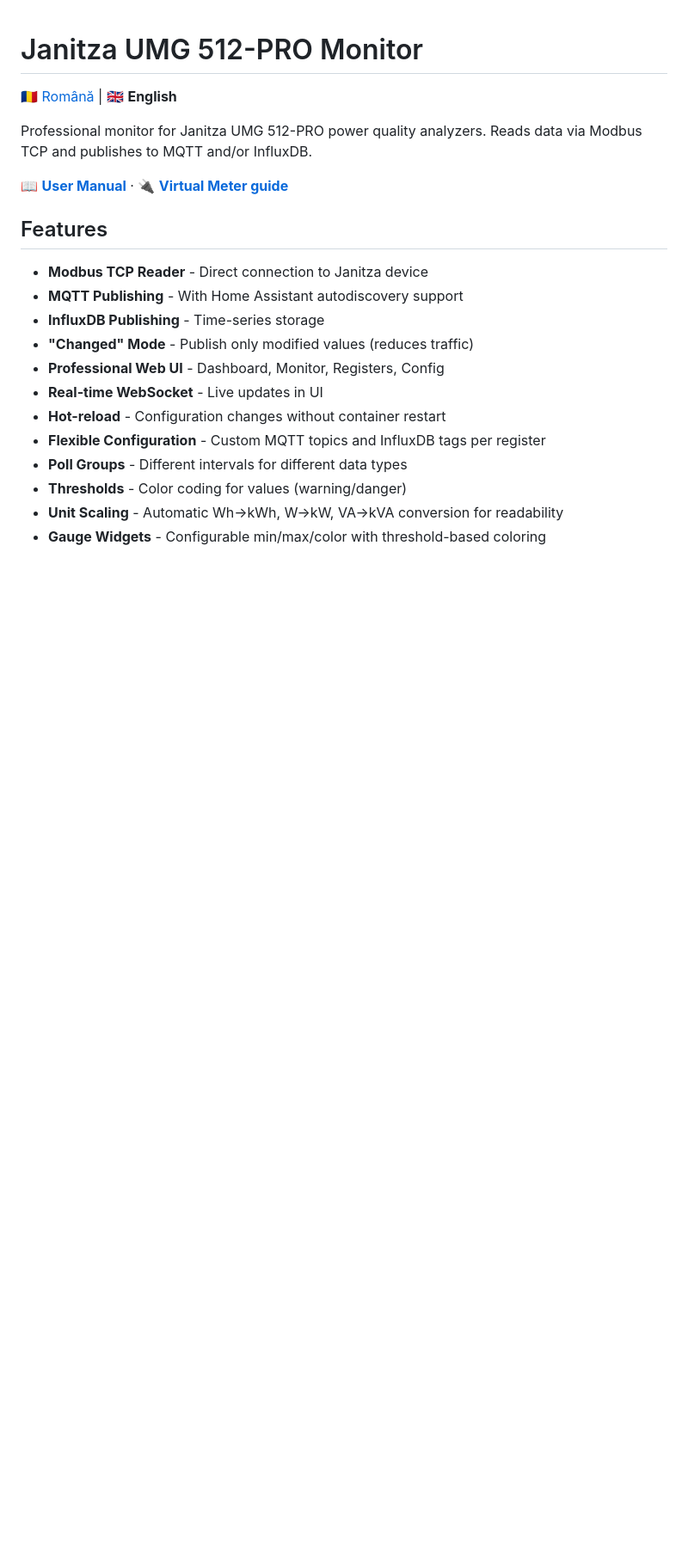
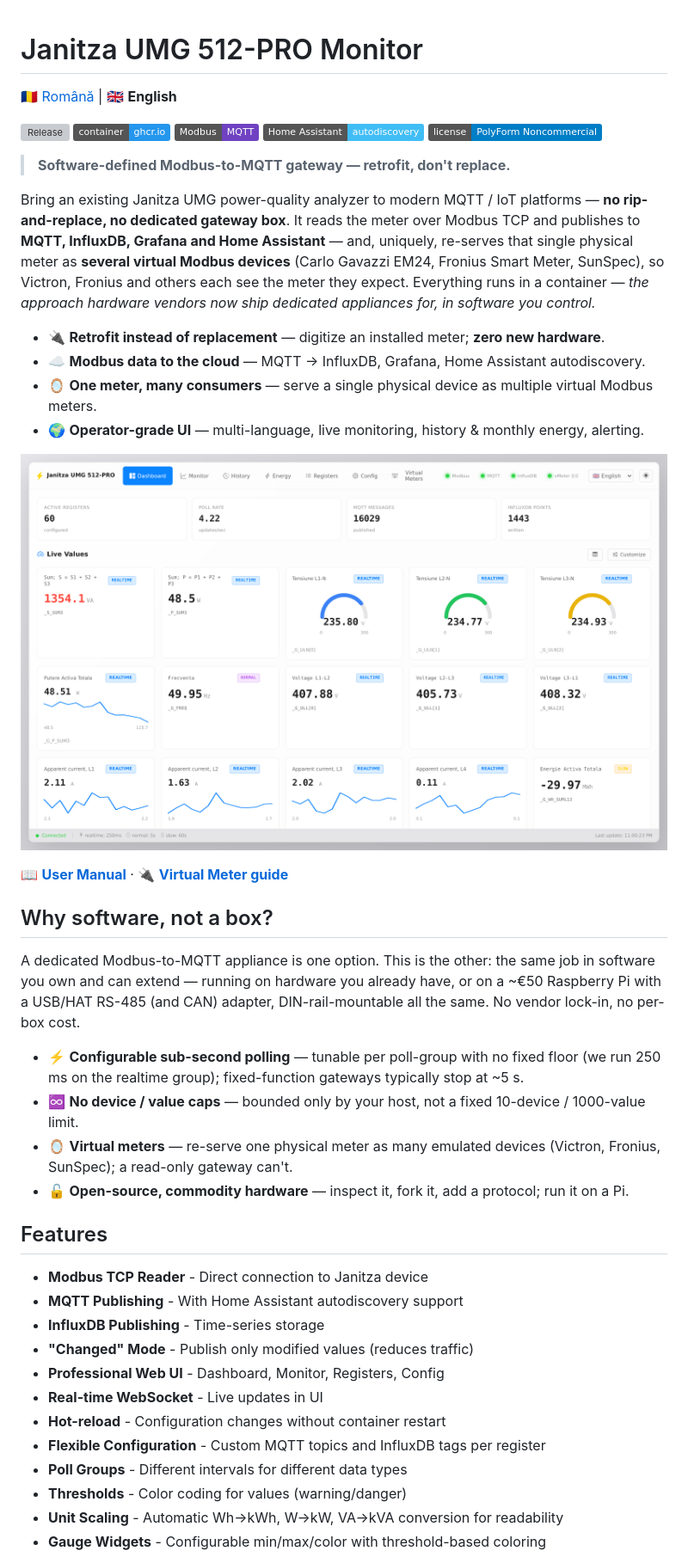
Before and after one commit to sm26449/janitza-monitor, a Markdown page: README.en.md, the part around the change. Shown at 86% size. Drawn GitHub-style; badges without logos; blank space fills up the shorter version; grey boxes are pictures that could not be loaded.

```diff
--- a/README.en.md
+++ b/README.en.md
@@ -2,9 +2,33 @@
 
 [🇷🇴 Română](README.md) | 🇬🇧 **English**
 
-Professional monitor for Janitza UMG 512-PRO power quality analyzers. Reads data via Modbus TCP and publishes to MQTT and/or InfluxDB.
+[![Release](https://img.shields.io/github/v/release/sm26449/janitza-monitor?sort=semver)](https://github.com/sm26449/janitza-monitor/releases)
+[![Container](https://img.shields.io/badge/container-ghcr.io-2496ED?logo=docker&logoColor=white)](https://github.com/sm26449/janitza-monitor/pkgs/container/janitza-monitor)
+![Modbus → MQTT](https://img.shields.io/badge/Modbus-MQTT-6f42c1)
+![Home Assistant](https://img.shields.io/badge/Home%20Assistant-autodiscovery-41BDF5?logo=homeassistant&logoColor=white)
+[![License: PolyForm Noncommercial](https://img.shields.io/badge/license-PolyForm%20Noncommercial-blue)](LICENSE)
+
+> **Software-defined Modbus-to-MQTT gateway — retrofit, don't replace.**
+
+Bring an existing Janitza UMG power-quality analyzer to modern MQTT / IoT platforms — **no rip-and-replace, no dedicated gateway box**. It reads the meter over Modbus TCP and publishes to **MQTT, InfluxDB, Grafana and Home Assistant** — and, uniquely, re-serves that single physical meter as **several virtual Modbus devices** (Carlo Gavazzi EM24, Fronius Smart Meter, SunSpec), so Victron, Fronius and others each see the meter they expect. Everything runs in a container — *the approach hardware vendors now ship dedicated appliances for, in software you control.*
+
+- 🔌 **Retrofit instead of replacement** — digitize an installed meter; **zero new hardware**.
+- ☁️ **Modbus data to the cloud** — MQTT → InfluxDB, Grafana, Home Assistant autodiscovery.
+- 🪞 **One meter, many consumers** — serve a single physical device as multiple virtual Modbus meters.
+- 🌍 **Operator-grade UI** — multi-language, live monitoring, history & monthly energy, alerting.
+
+![Dashboard](screenshots/dashboard.png)
 
 📖 **[User Manual](docs/MANUAL.md)** · 🔌 **[Virtual Meter guide](docs/VIRTUAL-METER.md)**
+
+## Why software, not a box?
+
+A dedicated Modbus-to-MQTT appliance is one option. This is the other: the same job in software you own and can extend — running on hardware you already have, or on a ~€50 Raspberry Pi with a USB/HAT RS-485 (and CAN) adapter, DIN-rail-mountable all the same. No vendor lock-in, no per-box cost.
+
+- ⚡ **Configurable sub-second polling** — tunable per poll-group with no fixed floor (we run 250 ms on the realtime group); fixed-function gateways typically stop at ~5 s.
+- ♾️ **No device / value caps** — bounded only by your host, not a fixed 10-device / 1000-value limit.
+- 🪞 **Virtual meters** — re-serve one physical meter as many emulated devices (Victron, Fronius, SunSpec); a read-only gateway can't.
+- 🔓 **Open-source, commodity hardware** — inspect it, fork it, add a protocol; run it on a Pi.
 
 ## Features
 
```
Also changed, not shown: README.md (+25 -1 lines).
